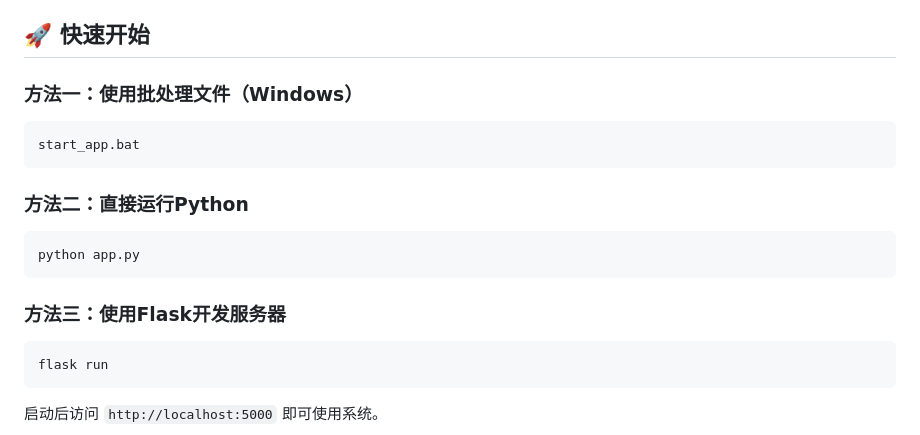
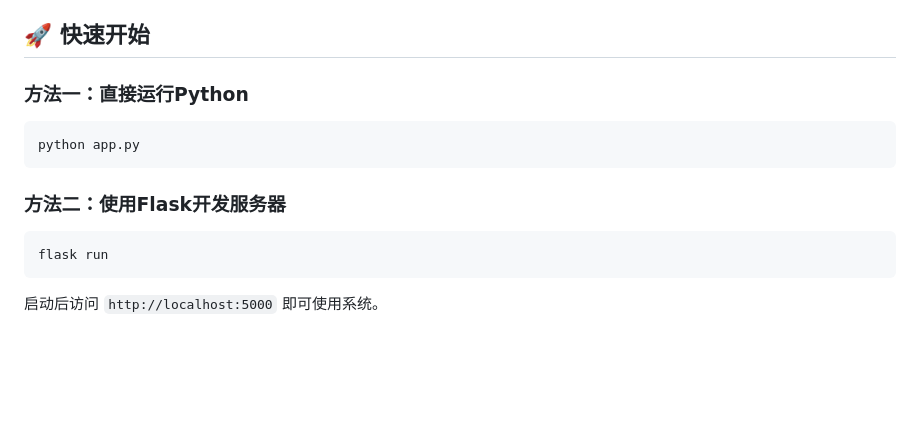
Before and after one commit to YunHaiKong/Resnet_MintCandy, a Markdown page: README.md, the part around the change printed below. GitHub-like rendering; blank space fills up the shorter version.

````diff
--- a/README.md
+++ b/README.md
@@ -39,17 +39,12 @@
 
 ## 🚀 快速开始
 
-### 方法一：使用批处理文件（Windows）
-```bash
-start_app.bat
-```
-
-### 方法二：直接运行Python
+### 方法一：直接运行Python
 ```bash
 python app.py
 ```
 
-### 方法三：使用Flask开发服务器
+### 方法二：使用Flask开发服务器
 ```bash
 flask run
 ```
````
Also changed, not shown: other parts of README.md (+7 -0 lines).
